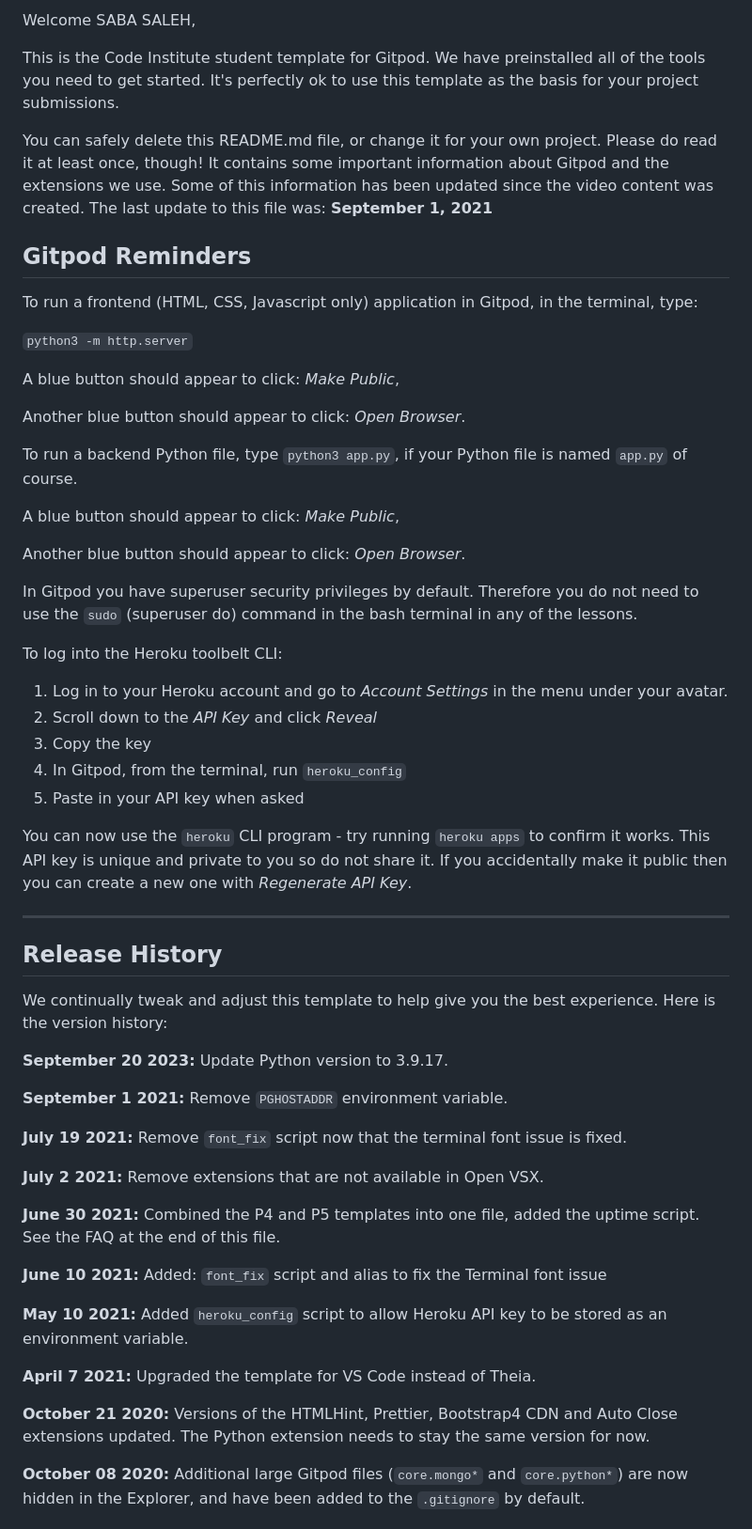
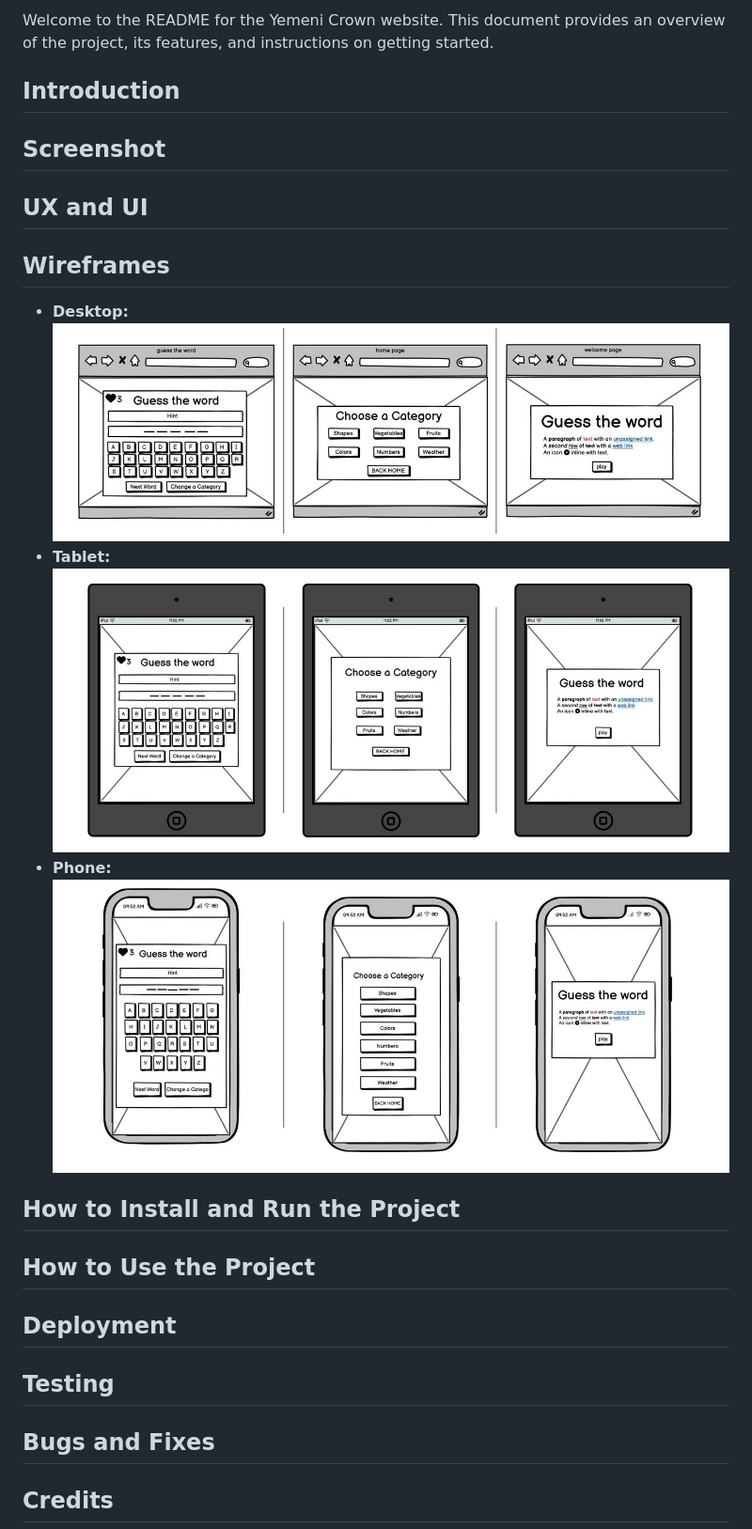
Before and after one commit to SABA-SALEH/guess-the-word, a Markdown page: README.md, the part around the change printed below. Shown: that part at 94% size. Rendered like a GitHub page; pictures changed too: assets/documentation/wireframe/Desktop.JPG (added), assets/documentation/wireframe/Mobile.JPG (added), assets/documentation/wireframe/Tablet.JPG (added).

```diff
--- a/README.md
+++ b/README.md
@@ -2,61 +3,39 @@
 
-Welcome SABA SALEH,
+Welcome to the README for the Yemeni Crown website. This document provides an overview of the project, its features, and instructions on getting started.
 
-This is the Code Institute student template for Gitpod. We have preinstalled all of the tools you need to get started. It's perfectly ok to use this template as the basis for your project submissions.
+## Introduction
 
-You can safely delete this README.md file, or change it for your own project. Please do read it at least once, though! It contains some important information about Gitpod and the extensions we use. Some of this information has been updated since the video content was created. The last update to this file was: **September 1, 2021**
 
-## Gitpod Reminders
+## Screenshot
 
-To run a frontend (HTML, CSS, Javascript only) application in Gitpod, in the terminal, type:
 
-`python3 -m http.server`
+## UX and UI
 
-A blue button should appear to click: _Make Public_,
 
-Another blue button should appear to click: _Open Browser_.
+## Wireframes
+- **Desktop:**
+![Desktop](/assets/documentation/wireframe/Desktop.JPG)
+- **Tablet:**
+![Tablet](/assets/documentation/wireframe/Tablet.JPG)
+- **Phone:**
+![Phone](/assets/documentation/wireframe/Mobile.JPG)
 
-To run a backend Python file, type `python3 app.py`, if your Python file is named `app.py` of course.
 
-A blue button should appear to click: _Make Public_,
+## How to Install and Run the Project
 
-Another blue button should appear to click: _Open Browser_.
 
-In Gitpod you have superuser security privileges by default. Therefore you do not need to use the `sudo` (superuser do) command in the bash terminal in any of the lessons.
+## How to Use the Project
 
-To log into the Heroku toolbelt CLI:
 
-1. Log in to your Heroku account and go to *Account Settings* in the menu under your avatar.
-2. Scroll down to the *API Key* and click *Reveal*
-3. Copy the key
-4. In Gitpod, from the terminal, run `heroku_config`
-5. Paste in your API key when asked
+## Deployment
 
-You can now use the `heroku` CLI program - try running `heroku apps` to confirm it works. This API key is unique and private to you so do not share it. If you accidentally make it public then you can create a new one with _Regenerate API Key_.
 
-------
+## Testing
 
-## Release History
 
-We continually tweak and adjust this template to help give you the best experience. Here is the version history:
+## Bugs and Fixes
 
-**September 20 2023:** Update Python version to 3.9.17.
 
-**September 1 2021:** Remove `PGHOSTADDR` environment variable.
+## Credits
 
-**July 19 2021:** Remove `font_fix` script now that the terminal font issue is fixed.
 
-**July 2 2021:** Remove extensions that are not available in Open VSX.
-
-**June 30 2021:** Combined the P4 and P5 templates into one file, added the uptime script. See the FAQ at the end of this file.
-
-**June 10 2021:** Added: `font_fix` script and alias to fix the Terminal font issue
-
-**May 10 2021:** Added `heroku_config` script to allow Heroku API key to be stored as an environment variable.
-
-**April 7 2021:** Upgraded the template for VS Code instead of Theia.
-
-**October 21 2020:** Versions of the HTMLHint, Prettier, Bootstrap4 CDN and Auto Close extensions updated. The Python extension needs to stay the same version for now.
-
-**October 08 2020:** Additional large Gitpod files (`core.mongo*` and `core.python*`) are now hidden in the Explorer, and have been added to the `.gitignore` by default.
-
```
Also changed, not shown: other parts of README.md (+3 -49 lines).
